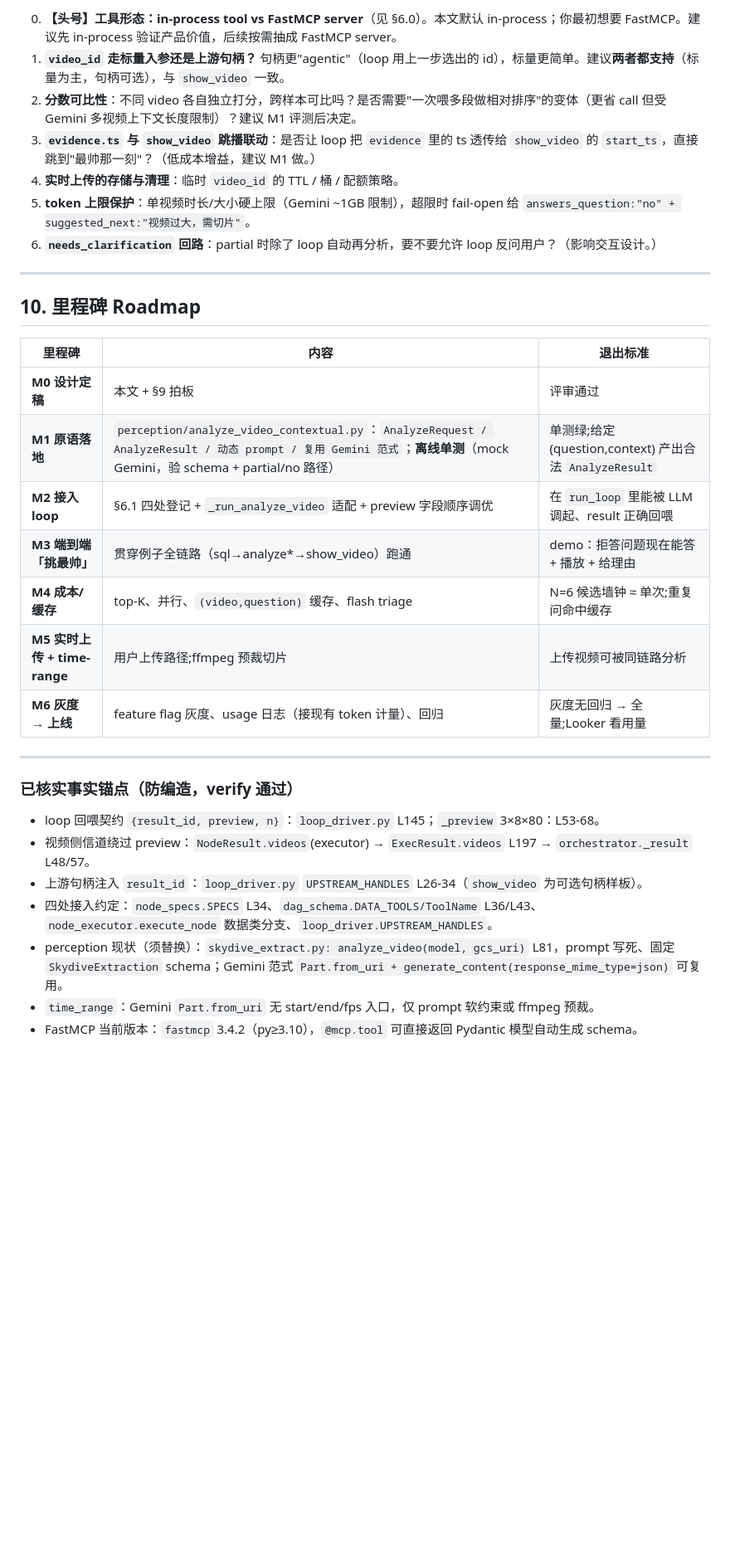
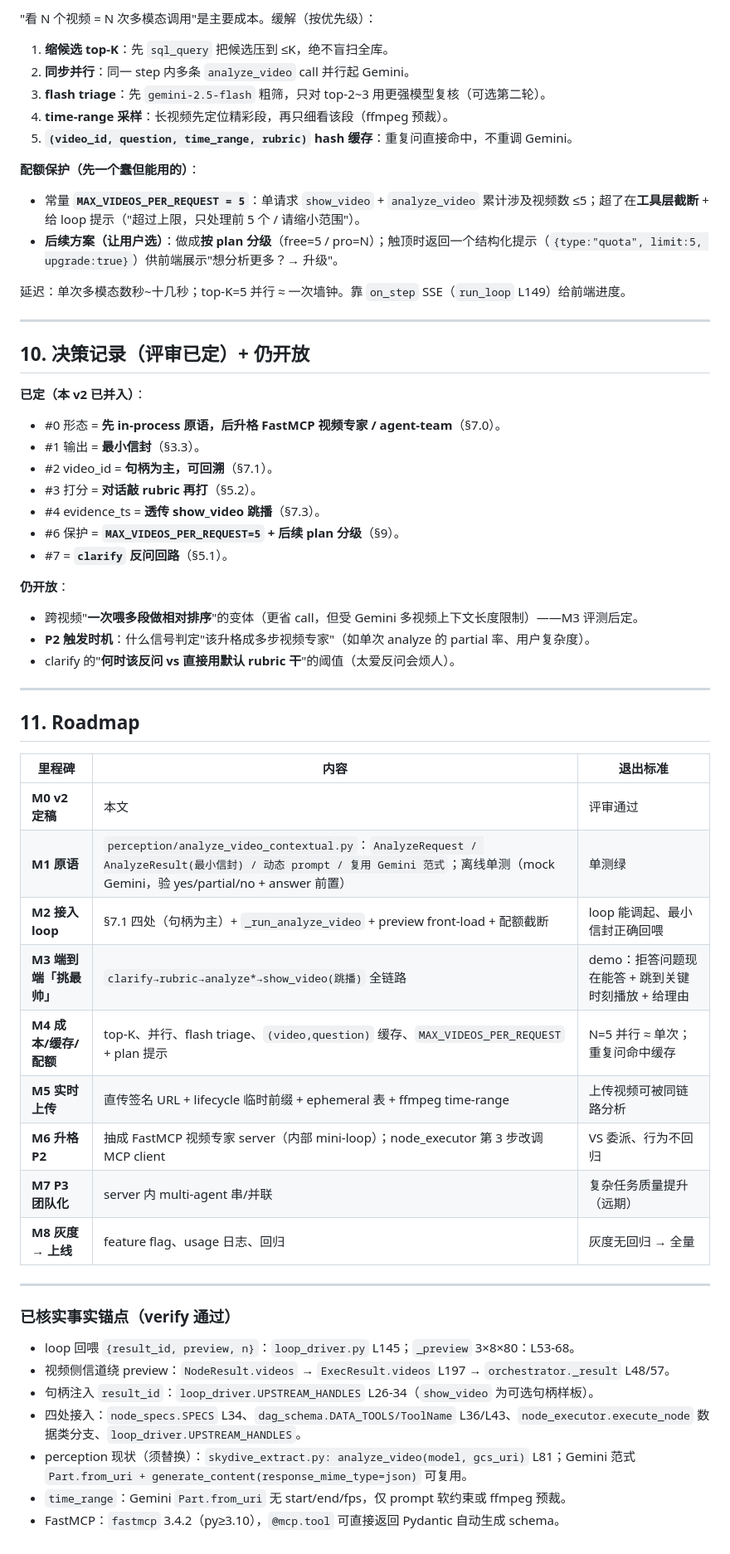
Before and after one commit to kenny0312/videosense-agent, a Markdown page: docs/design/realtime-video-understanding.md, the part around one of its changes. Shown at 83% size. Drawn GitHub-style; blank space fills up the shorter version.

```diff
--- a/docs/design/realtime-video-understanding.md
+++ b/docs/design/realtime-video-understanding.md
@@ -227,33 +199,58 @@ step 4  ── 收口 ───────────────────
 
-0. **【头号】工具形态：in-process tool vs FastMCP server**（见 §6.0）。本文默认 in-process；你最初想要 FastMCP。建议先 in-process 验证产品价值，后续按需抽成 FastMCP server。
-1. **`video_id` 走标量入参还是上游句柄？** 句柄更"agentic"（loop 用上一步选出的 id），标量更简单。建议**两者都支持**（标量为主，句柄可选），与 `show_video` 一致。
-2. **分数可比性**：不同 video 各自独立打分，跨样本可比吗？是否需要"一次喂多段做相对排序"的变体（更省 call 但受 Gemini 多视频上下文长度限制）？建议 M1 评测后决定。
-3. **`evidence.ts` 与 `show_video` 跳播联动**：是否让 loop 把 `evidence` 里的 ts 透传给 `show_video` 的 `start_ts`，直接跳到"最帅那一刻"？（低成本增益，建议 M1 做。）
-4. **实时上传的存储与清理**：临时 `video_id` 的 TTL / 桶 / 配额策略。
-5. **token 上限保护**：单视频时长/大小硬上限（Gemini ~1GB 限制），超限时 fail-open 给 `answers_question:"no" + suggested_next:"视频过大，需切片"`。
-6. **`needs_clarification` 回路**：partial 时除了 loop 自动再分析，要不要允许 loop 反问用户？（影响交互设计。）
+"看 N 个视频 = N 次多模态调用"是主要成本。缓解（按优先级）：
+1. **缩候选 top-K**：先 `sql_query` 把候选压到 ≤K，绝不盲扫全库。
+2. **同步并行**：同一 step 内多条 `analyze_video` call 并行起 Gemini。
+3. **flash triage**：先 `gemini-2.5-flash` 粗筛，只对 top-2~3 用更强模型复核（可选第二轮）。
+4. **time-range 采样**：长视频先定位精彩段，再只细看该段（ffmpeg 预裁）。
+5. **`(video_id, question, time_range, rubric)` hash 缓存**：重复问直接命中，不重调 Gemini。
+
+**配额保护（先一个蠢但能用的）**：
+- 常量 **`MAX_VIDEOS_PER_REQUEST = 5`**：单请求 `show_video` + `analyze_video` 累计涉及视频数 ≤5；超了在**工具层截断** + 给 loop 提示（"超过上限，只处理前 5 个 / 请缩小范围"）。
+- **后续方案（让用户选）**：做成**按 plan 分级**（free=5 / pro=N）；触顶时返回一个结构化提示（`{type:"quota", limit:5, upgrade:true}`）供前端展示"想分析更多？→ 升级"。
+
+延迟：单次多模态数秒~十几秒；top-K=5 并行 ≈ 一次墙钟。靠 `on_step` SSE（`run_loop` L149）给前端进度。
 
 ---
 
-## 10. 里程碑 Roadmap
+## 10. 决策记录（评审已定）+ 仍开放
+
+**已定（本 v2 已并入）**：
+- #0 形态 = **先 in-process 原语，后升格 FastMCP 视频专家 / agent-team**（§7.0）。
+- #1 输出 = **最小信封**（§3.3）。
+- #2 video_id = **句柄为主，可回溯**（§7.1）。
+- #3 打分 = **对话敲 rubric 再打**（§5.2）。
+- #4 evidence_ts = **透传 show_video 跳播**（§7.3）。
+- #6 保护 = **`MAX_VIDEOS_PER_REQUEST=5` + 后续 plan 分级**（§9）。
+- #7 = **`clarify` 反问回路**（§5.1）。
+
+**仍开放**：
+- 跨视频"**一次喂多段做相对排序**"的变体（更省 call，但受 Gemini 多视频上下文长度限制）——M3 评测后定。
+- **P2 触发时机**：什么信号判定"该升格成多步视频专家"（如单次 analyze 的 partial 率、用户复杂度）。
+- clarify 的"**何时该反问 vs 直接用默认 rubric 干**"的阈值（太爱反问会烦人）。
+
+---
+
+## 11. Roadmap
 
 | 里程碑 | 内容 | 退出标准 |
 |---|---|---|
-| **M0 设计定稿** | 本文 + §9 拍板 | 评审通过 |
-| **M1 原语落地** | `perception/analyze_video_contextual.py`：`AnalyzeRequest / AnalyzeResult / 动态 prompt / 复用 Gemini 范式`；**离线单测**（mock Gemini，验 schema + partial/no 路径） | 单测绿;给定 (question,context) 产出合法 `AnalyzeResult` |
-| **M2 接入 loop** | §6.1 四处登记 + `_run_analyze_video` 适配 + preview 字段顺序调优 | 在 `run_loop` 里能被 LLM 调起、result 正确回喂 |
-| **M3 端到端「挑最帅」** | 贯穿例子全链路（sql→analyze*→show_video）跑通 | demo：拒答问题现在能答 + 播放 + 给理由 |
-| **M4 成本/缓存** | top-K、并行、`(video,question)` 缓存、flash triage | N=6 候选墙钟 ≈ 单次;重复问命中缓存 |
-| **M5 实时上传 + time-range** | 用户上传路径;ffmpeg 预裁切片 | 上传视频可被同链路分析 |
-| **M6 灰度 → 上线** | feature flag 灰度、usage 日志（接现有 token 计量）、回归 | 灰度无回归 → 全量;Looker 看用量 |
+| **M0 v2 定稿** | 本文 | 评审通过 |
+| **M1 原语** | `perception/analyze_video_contextual.py`：`AnalyzeRequest / AnalyzeResult(最小信封) / 动态 prompt / 复用 Gemini 范式`；离线单测（mock Gemini，验 yes/partial/no + answer 前置） | 单测绿 |
+| **M2 接入 loop** | §7.1 四处（句柄为主）+ `_run_analyze_video` + preview front-load + 配额截断 | loop 能调起、最小信封正确回喂 |
+| **M3 端到端「挑最帅」** | `clarify→rubric→analyze*→show_video(跳播)` 全链路 | demo：拒答问题现在能答 + 跳到关键时刻播放 + 给理由 |
+| **M4 成本/缓存/配额** | top-K、并行、flash triage、`(video,question)` 缓存、`MAX_VIDEOS_PER_REQUEST` + plan 提示 | N=5 并行 ≈ 单次；重复问命中缓存 |
+| **M5 实时上传** | 直传签名 URL + lifecycle 临时前缀 + ephemeral 表 + ffmpeg time-range | 上传视频可被同链路分析 |
+| **M6 升格 P2** | 抽成 FastMCP 视频专家 server（内部 mini-loop）；node_executor 第 3 步改调 MCP client | VS 委派、行为不回归 |
+| **M7 P3 团队化** | server 内 multi-agent 串/并联 | 复杂任务质量提升（远期） |
+| **M8 灰度 → 上线** | feature flag、usage 日志、回归 | 灰度无回归 → 全量 |
 
 ---
 
-### 已核实事实锚点（防编造，verify 通过）
-- loop 回喂契约 `{result_id, preview, n}`：`loop_driver.py` L145；`_preview` 3×8×80：L53-68。
-- 视频侧信道绕过 preview：`NodeResult.videos`(executor) → `ExecResult.videos` L197 → `orchestrator._result` L48/57。
-- 上游句柄注入 `result_id`：`loop_driver.py` `UPSTREAM_HANDLES` L26-34（`show_video` 为可选句柄样板）。
-- 四处接入约定：`node_specs.SPECS` L34、`dag_schema.DATA_TOOLS/ToolName` L36/L43、`node_executor.execute_node` 数据类分支、`loop_driver.UPSTREAM_HANDLES`。
-- perception 现状（须替换）：`skydive_extract.py: analyze_video(model, gcs_uri)` L81，prompt 写死、固定 `SkydiveExtraction` schema；Gemini 范式 `Part.from_uri + generate_content(response_mime_type=json)` 可复用。
-- `time_range`：Gemini `Part.from_uri` 无 start/end/fps 入口，仅 prompt 软约束或 ffmpeg 预裁。
-- FastMCP 当前版本：`fastmcp` 3.4.2（py≥3.10），`@mcp.tool` 可直接返回 Pydantic 模型自动生成 schema。
+### 已核实事实锚点（verify 通过）
+- loop 回喂 `{result_id, preview, n}`：`loop_driver.py` L145；`_preview` 3×8×80：L53-68。
+- 视频侧信道绕 preview：`NodeResult.videos` → `ExecResult.videos` L197 → `orchestrator._result` L48/57。
+- 句柄注入 `result_id`：`loop_driver.UPSTREAM_HANDLES` L26-34（`show_video` 为可选句柄样板）。
+- 四处接入：`node_specs.SPECS` L34、`dag_schema.DATA_TOOLS/ToolName` L36/L43、`node_executor.execute_node` 数据类分支、`loop_driver.UPSTREAM_HANDLES`。
+- perception 现状（须替换）：`skydive_extract.py: analyze_video(model, gcs_uri)` L81；Gemini 范式 `Part.from_uri + generate_content(response_mime_type=json)` 可复用。
+- `time_range`：Gemini `Part.from_uri` 无 start/end/fps，仅 prompt 软约束或 ffmpeg 预裁。
+- FastMCP：`fastmcp` 3.4.2（py≥3.10），`@mcp.tool` 可直接返回 Pydantic 自动生成 schema。
```
Also changed, not shown: other parts of docs/design/realtime-video-understanding.md (+132 -160 lines).
